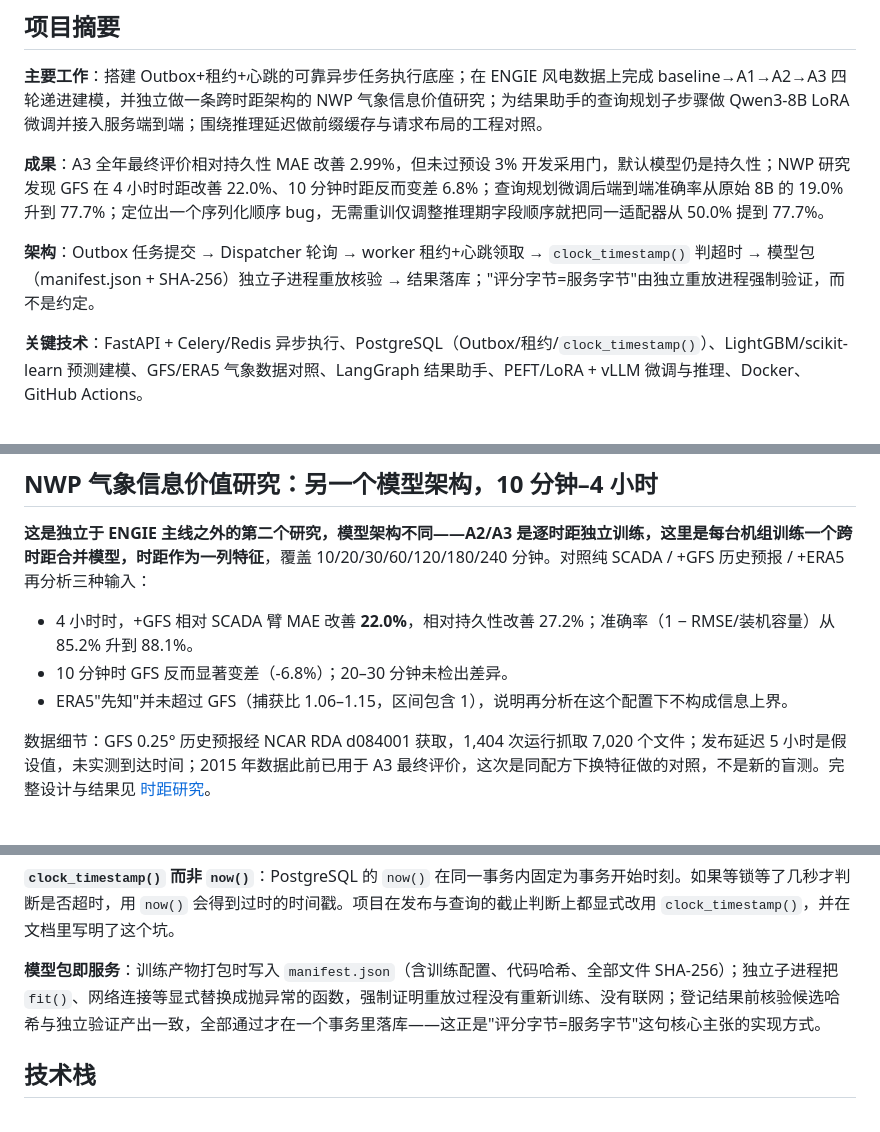
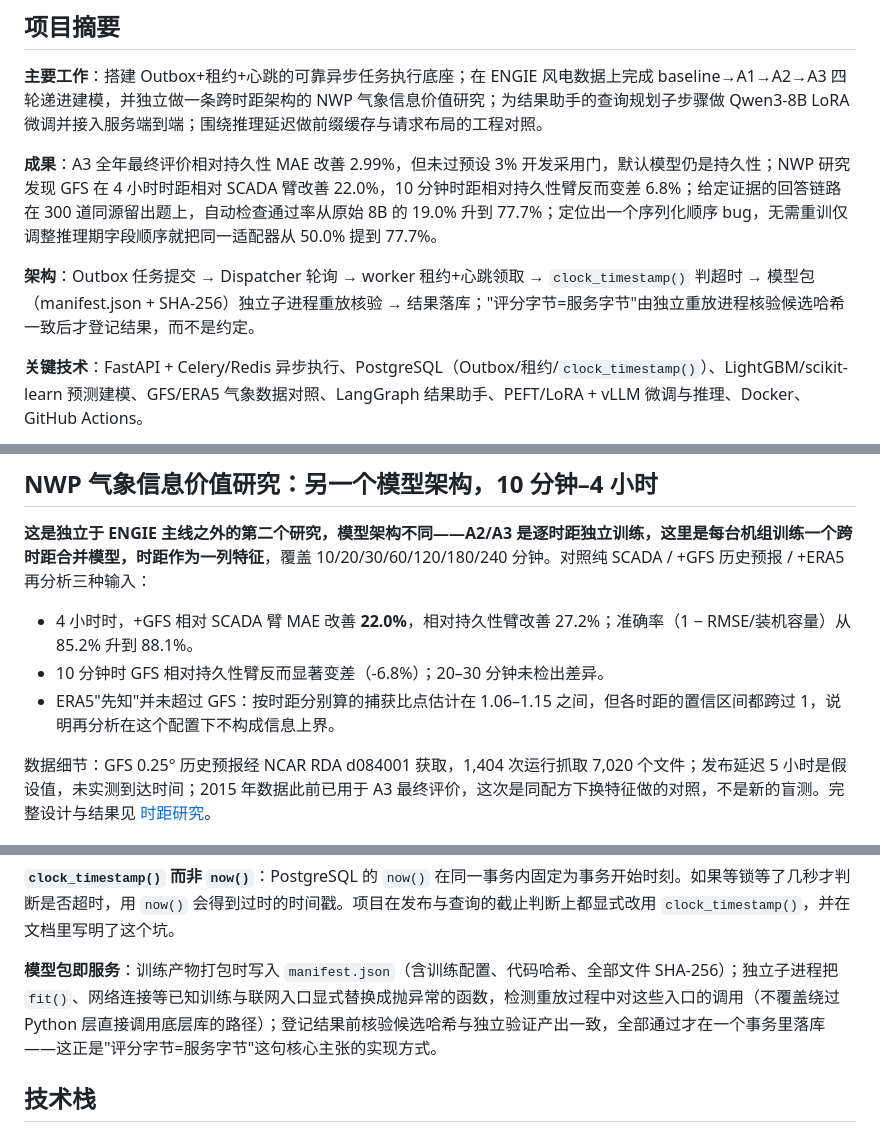
Before and after one commit to PlainSightX/wind-workbench, a Markdown page: README.md, 3 parts joined by grey strips. GitHub-like rendering.

Commit message:
Fix overclaimed guarantees and mismatched baselines in README
- Rename the 77.7% headline from 'end-to-end' to the actual measured
  scope: the given-evidence answer path, with the full HTTP/DB chain
  only spot-checked on 3 questions.
- Label the 22.0% and -6.8% NWP results with their actual baselines
  (SCADA arm vs persistence arm) instead of listing them as if
  comparable.
- Soften 'strict proof of no retraining/network access' to what the
  subprocess replacement actually covers: known fit()/network entry
  points, not routes that bypass the Python layer entirely.
- Clarify the ERA5 capture-ratio point estimates vs the per-horizon
  confidence intervals that each cross 1, instead of writing both as
  one ambiguous range.

```diff
--- a/README.md
+++ b/README.md
@@ -10,9 +10,9 @@
 
 **主要工作**：搭建 Outbox+租约+心跳的可靠异步任务执行底座；在 ENGIE 风电数据上完成 baseline→A1→A2→A3 四轮递进建模，并独立做一条跨时距架构的 NWP 气象信息价值研究；为结果助手的查询规划子步骤做 Qwen3-8B LoRA 微调并接入服务端到端；围绕推理延迟做前缀缓存与请求布局的工程对照。
 
-**成果**：A3 全年最终评价相对持久性 MAE 改善 2.99%，但未过预设 3% 开发采用门，默认模型仍是持久性；NWP 研究发现 GFS 在 4 小时时距改善 22.0%、10 分钟时距反而变差 6.8%；查询规划微调后端到端准确率从原始 8B 的 19.0% 升到 77.7%；定位出一个序列化顺序 bug，无需重训仅调整推理期字段顺序就把同一适配器从 50.0% 提到 77.7%。
+**成果**：A3 全年最终评价相对持久性 MAE 改善 2.99%，但未过预设 3% 开发采用门，默认模型仍是持久性；NWP 研究发现 GFS 在 4 小时时距相对 SCADA 臂改善 22.0%，10 分钟时距相对持久性臂反而变差 6.8%；给定证据的回答链路在 300 道同源留出题上，自动检查通过率从原始 8B 的 19.0% 升到 77.7%；定位出一个序列化顺序 bug，无需重训仅调整推理期字段顺序就把同一适配器从 50.0% 提到 77.7%。
 
-**架构**：Outbox 任务提交 → Dispatcher 轮询 → worker 租约+心跳领取 → `clock_timestamp()` 判超时 → 模型包（manifest.json + SHA-256）独立子进程重放核验 → 结果落库；"评分字节=服务字节"由独立重放进程强制验证，而不是约定。
+**架构**：Outbox 任务提交 → Dispatcher 轮询 → worker 租约+心跳领取 → `clock_timestamp()` 判超时 → 模型包（manifest.json + SHA-256）独立子进程重放核验 → 结果落库；"评分字节=服务字节"由独立重放进程核验候选哈希一致后才登记结果，而不是约定。
 
 **关键技术**：FastAPI + Celery/Redis 异步执行、PostgreSQL（Outbox/租约/`clock_timestamp()`）、LightGBM/scikit-learn 预测建模、GFS/ERA5 气象数据对照、LangGraph 结果助手、PEFT/LoRA + vLLM 微调与推理、Docker、GitHub Actions。
 
@@ -34,9 +34,9 @@
 
 **这是独立于 ENGIE 主线之外的第二个研究，模型架构不同——A2/A3 是逐时距独立训练，这里是每台机组训练一个跨时距合并模型，时距作为一列特征**，覆盖 10/20/30/60/120/180/240 分钟。对照纯 SCADA / +GFS 历史预报 / +ERA5 再分析三种输入：
 
-- 4 小时时，+GFS 相对 SCADA 臂 MAE 改善 **22.0%**，相对持久性改善 27.2%；准确率（1 − RMSE/装机容量）从 85.2% 升到 88.1%。
-- 10 分钟时 GFS 反而显著变差（-6.8%）；20–30 分钟未检出差异。
-- ERA5"先知"并未超过 GFS（捕获比 1.06–1.15，区间包含 1），说明再分析在这个配置下不构成信息上界。
+- 4 小时时，+GFS 相对 SCADA 臂 MAE 改善 **22.0%**，相对持久性臂改善 27.2%；准确率（1 − RMSE/装机容量）从 85.2% 升到 88.1%。
+- 10 分钟时 GFS 相对持久性臂反而显著变差（-6.8%）；20–30 分钟未检出差异。
+- ERA5"先知"并未超过 GFS：按时距分别算的捕获比点估计在 1.06–1.15 之间，但各时距的置信区间都跨过 1，说明再分析在这个配置下不构成信息上界。
 
 数据细节：GFS 0.25° 历史预报经 NCAR RDA d084001 获取，1,404 次运行抓取 7,020 个文件；发布延迟 5 小时是假设值，未实测到达时间；2015 年数据此前已用于 A3 最终评价，这次是同配方下换特征做的对照，不是新的盲测。完整设计与结果见 [时距研究](docs/results/nwp-horizon-2026-10-20/README.md)。
 
@@ -95,7 +95,7 @@ python tools/research/nwp_horizon/study.py --run
 
 **`clock_timestamp()` 而非 `now()`**：PostgreSQL 的 `now()` 在同一事务内固定为事务开始时刻。如果等锁等了几秒才判断是否超时，用 `now()` 会得到过时的时间戳。项目在发布与查询的截止判断上都显式改用 `clock_timestamp()`，并在文档里写明了这个坑。
 
-**模型包即服务**：训练产物打包时写入 `manifest.json`（含训练配置、代码哈希、全部文件 SHA-256）；独立子进程把 `fit()`、网络连接等显式替换成抛异常的函数，强制证明重放过程没有重新训练、没有联网；登记结果前核验候选哈希与独立验证产出一致，全部通过才在一个事务里落库——这正是"评分字节=服务字节"这句核心主张的实现方式。
+**模型包即服务**：训练产物打包时写入 `manifest.json`（含训练配置、代码哈希、全部文件 SHA-256）；独立子进程把 `fit()`、网络连接等已知训练与联网入口显式替换成抛异常的函数，检测重放过程中对这些入口的调用（不覆盖绕过 Python 层直接调用底层库的路径）；登记结果前核验候选哈希与独立验证产出一致，全部通过才在一个事务里落库——这正是"评分字节=服务字节"这句核心主张的实现方式。
 
 ## 技术栈
 
```
